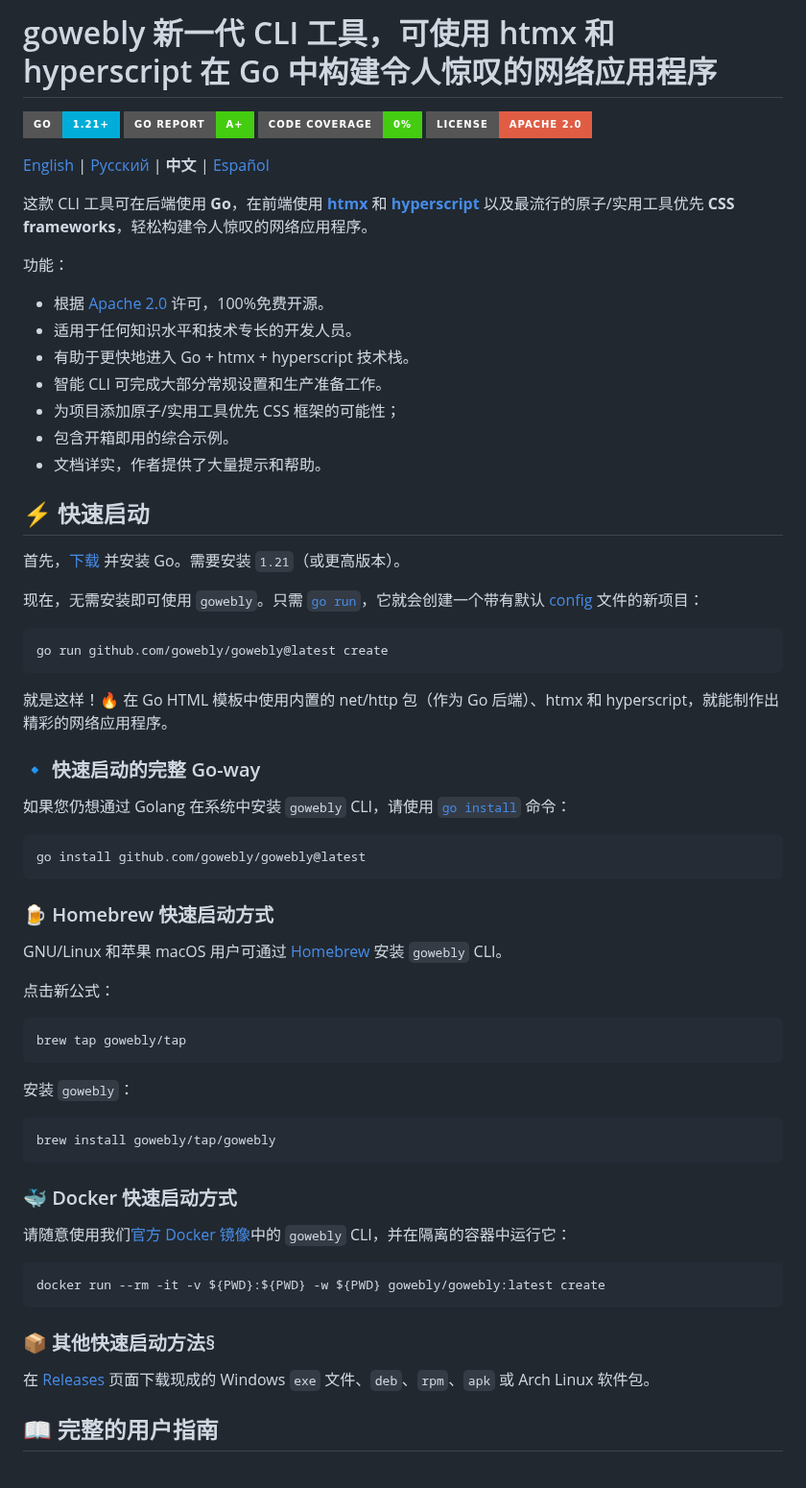
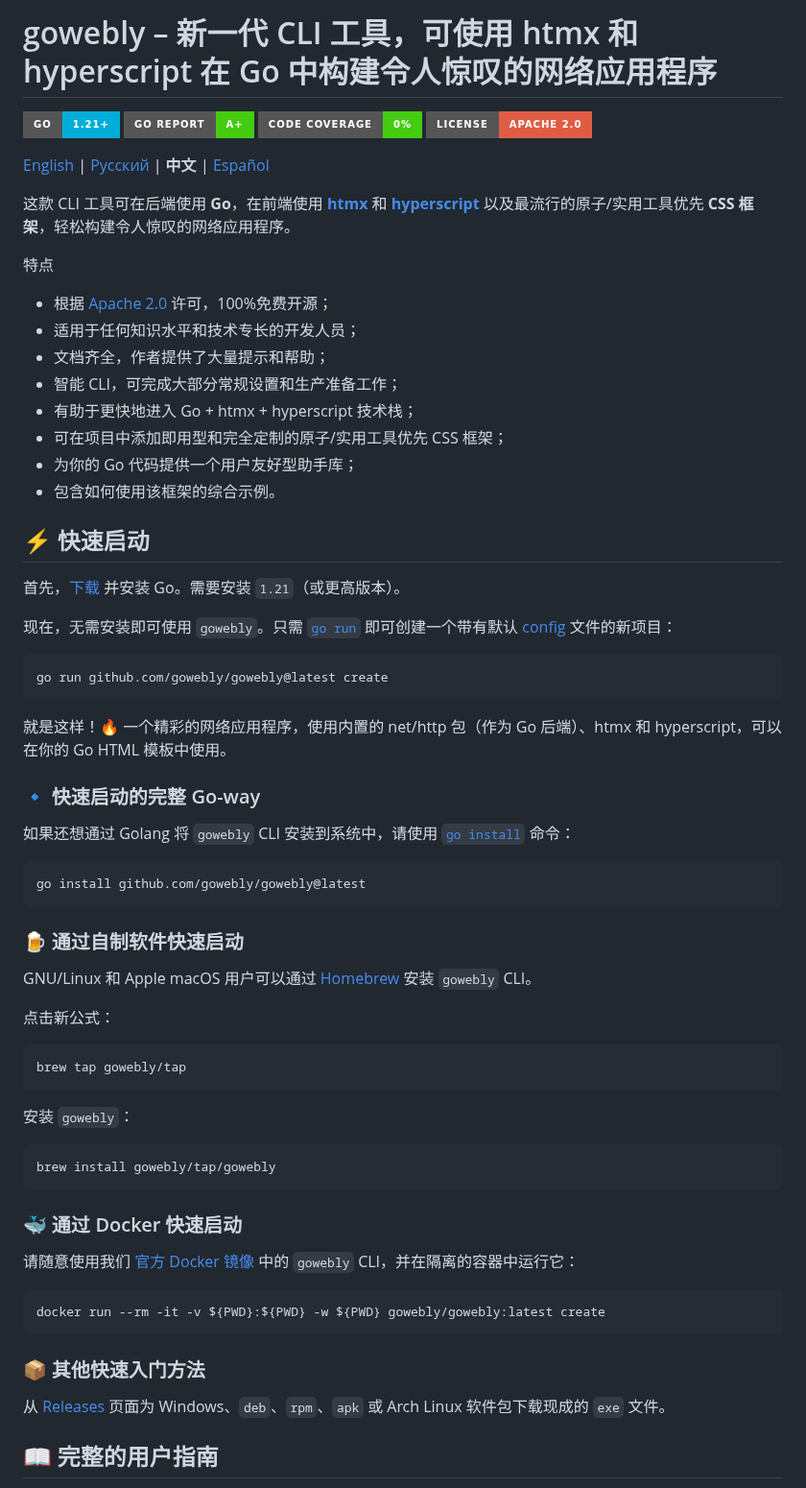
Before and after one commit to gowebly/gowebly, a Markdown page: README_CN.md, the part around one of its changes. Shown at 96% size. Drawn GitHub-style; badges without logos.

````diff
--- a/README_CN.md
+++ b/README_CN.md
@@ -1,4 +1,4 @@
-# gowebly 新一代 CLI 工具，可使用 htmx 和 hyperscript 在 Go 中构建令人惊叹的网络应用程序
+# gowebly – 新一代 CLI 工具，可使用 htmx 和 hyperscript 在 Go 中构建令人惊叹的网络应用程序
 
 [![Go version][go_version_img]][go_dev_url]
 [![Go report][go_report_img]][go_report_url]
@@ -9,44 +9,44 @@
 [Español][repo_readme_es_url]
 
 这款 CLI 工具可在后端使用 **Go**，在前端使用 [**htmx**][htmx_url] 和
-[**hyperscript**][hyperscript_url] 以及最流行的原子/实用工具优先 **CSS
-frameworks**，轻松构建令人惊叹的网络应用程序。
+[**hyperscript**][hyperscript_url] 以及最流行的原子/实用工具优先 **CSS 框架**，轻松构建令人惊叹的网络应用程序。
 
-功能：
+特点
 
-- 根据 [Apache 2.0][repo_license_url] 许可，100%免费开源。
-- 适用于任何知识水平和技术专长的开发人员。
-- 有助于更快地进入 Go + htmx + hyperscript 技术栈。
-- 智能 CLI 可完成大部分常规设置和生产准备工作。
-- 为项目添加原子/实用工具优先 CSS 框架的可能性；
-- 包含开箱即用的综合示例。
-- 文档详实，作者提供了大量提示和帮助。
+- 根据 [Apache 2.0][repo_license_url] 许可，100%免费开源；
+- 适用于任何知识水平和技术专长的开发人员；
+- 文档齐全，作者提供了大量提示和帮助；
+- 智能 CLI，可完成大部分常规设置和生产准备工作；
+- 有助于更快地进入 Go + htmx + hyperscript 技术栈；
+- 可在项目中添加即用型和完全定制的原子/实用工具优先 CSS 框架；
+- 为你的 Go 代码提供一个用户友好型助手库；
+- 包含如何使用该框架的综合示例。
 
 ## ⚡️ 快速启动
 
 首先，[下载][go_download_url] 并安装 Go。需要安装 `1.21`（或更高版本）。
 
-现在，无需安装即可使用 `gowebly`。只需 [`go run`][go_run_url]，它就会创建一个带有默认
+现在，无需安装即可使用 `gowebly`。只需 [`go run`][go_run_url] 即可创建一个带有默认
 [config][repo_default_config] 文件的新项目：
 
 ```console
 go run github.com/gowebly/gowebly@latest create
 ```
 
-就是这样！🔥 在 Go HTML 模板中使用内置的 net/http 包（作为 Go 后端）、htmx 和
-hyperscript，就能制作出精彩的网络应用程序。
+就是这样！🔥 一个精彩的网络应用程序，使用内置的 net/http 包（作为 Go 后端）、htmx 和 hyperscript，可以在你的 Go
+HTML 模板中使用。
 
 ### 🔹 快速启动的完整 Go-way
 
-如果您仍想通过 Golang 在系统中安装 `gowebly` CLI，请使用 [`go install`][go_install_url] 命令：
+如果还想通过 Golang 将 `gowebly` CLI 安装到系统中，请使用 [`go install`][go_install_url] 命令：
 
 ```console
 go install github.com/gowebly/gowebly@latest
 ```
 
-### 🍺 Homebrew 快速启动方式
+### 🍺 通过自制软件快速启动
 
-GNU/Linux 和苹果 macOS 用户可通过 [Homebrew][brew_url] 安装 `gowebly` CLI。
+GNU/Linux 和 Apple macOS 用户可以通过 [Homebrew][brew_url] 安装 `gowebly` CLI。
 
 点击新公式：
 
@@ -60,18 +60,18 @@ brew tap gowebly/tap
 brew install gowebly/tap/gowebly
 ```
 
-### 🐳 Docker 快速启动方式
+### 🐳 通过 Docker 快速启动
 
-请随意使用我们[官方 Docker 镜像][docker_image_url]中的 `gowebly` CLI，并在隔离的容器中运行它：
+请随意使用我们 [官方 Docker 镜像][docker_image_url] 中的 `gowebly` CLI，并在隔离的容器中运行它：
 
 ```console
 docker run --rm -it -v ${PWD}:${PWD} -w ${PWD} gowebly/gowebly:latest create
 ```
 
-### 📦 其他快速启动方法§
+### 📦 其他快速入门方法
 
-在 [Releases][repo_releases_url] 页面下载现成的 Windows `exe` 文件、`deb`、`rpm`、`apk` 或
-Arch Linux 软件包。
+从 [Releases][repo_releases_url] 页面为 Windows、`deb`、`rpm`、`apk` 或 Arch Linux
+软件包下载现成的 `exe` 文件。
 
 ## 📖 完整的用户指南
 
````
Also changed, not shown: other parts of README_CN.md (+91 -78 lines).
